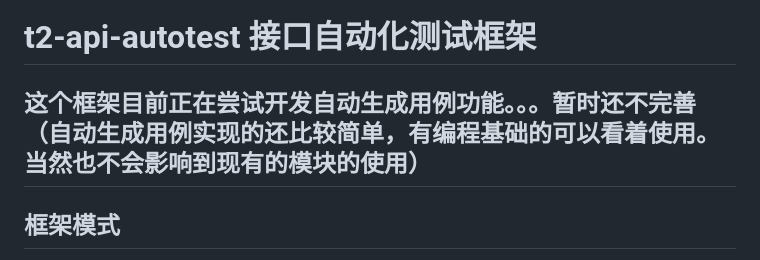
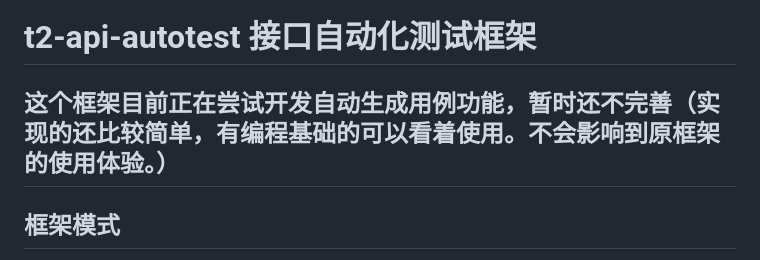
Before and after one commit to jwyihsss/-, a Markdown page: README.md, the part around the change. Drawn GitHub-style.

```diff
--- a/README.md
+++ b/README.md
@@ -1,6 +1,6 @@
 **t2-api-autotest 接口自动化测试框架**
 ===
-## 这个框架目前正在尝试开发自动生成用例功能。。。暂时还不完善（自动生成用例实现的还比较简单，有编程基础的可以看着使用。当然也不会影响到现有的模块的使用）
+## 这个框架目前正在尝试开发自动生成用例功能，暂时还不完善（实现的还比较简单，有编程基础的可以看着使用。不会影响到原框架的使用体验。）
 
 ## 框架模式
 基于 pytest + allure + yaml + mysql + 钉钉通知 + Jenkins 实现的接口自动化框架
```
